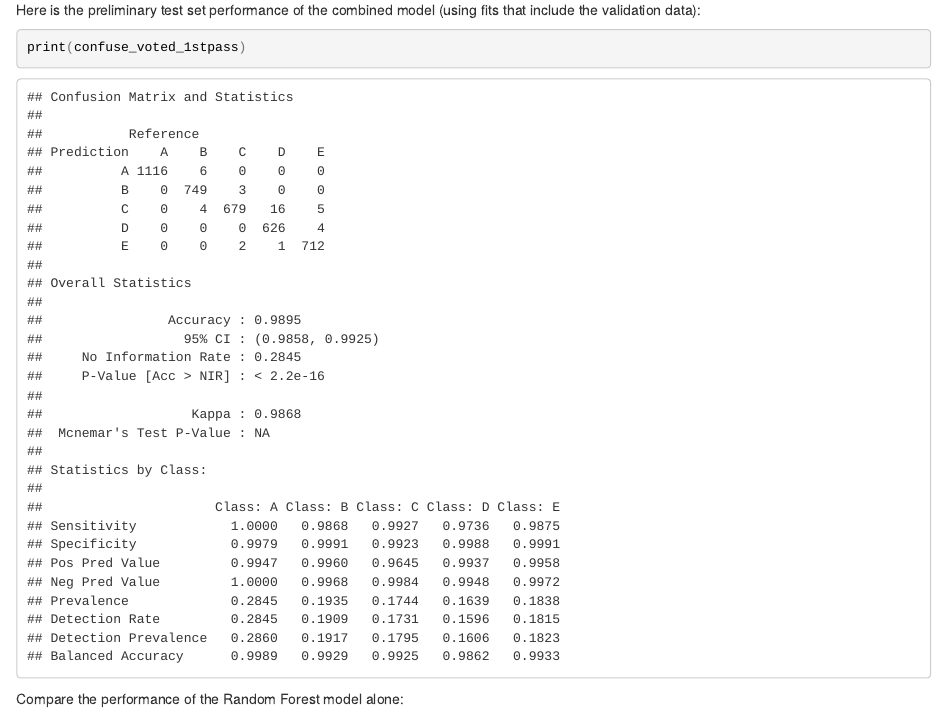
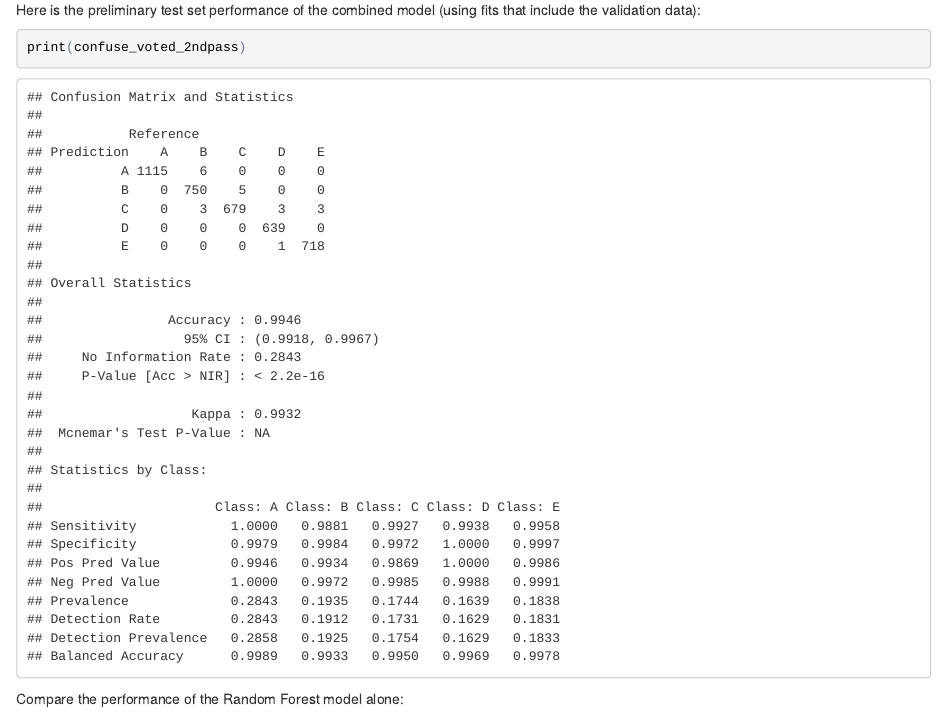
Before and after one commit to andyharless/practicalmachinelearning, an R Markdown document (index.Rmd): the page in a window 1100 px wide, from 3620 px down. The pictures show the output file index.html that the author committed with the source, opened offline.

Commit message:
Fixed wrong file reference in writeup

````diff
--- a/index.Rmd
+++ b/index.Rmd
@@ -112,7 +112,7 @@ However, it's not really fair to compare an alternative procedure with the best
 Here is the preliminary test set performance of the combined model (using fits that include the validation data):
 
 ```{r}
-print(confuse_voted_1stpass)
+print(confuse_voted_2ndpass)
 ```
 
 Compare the performance of the Random Forest model alone:
````
Also changed, not shown: index.html, index.md.
